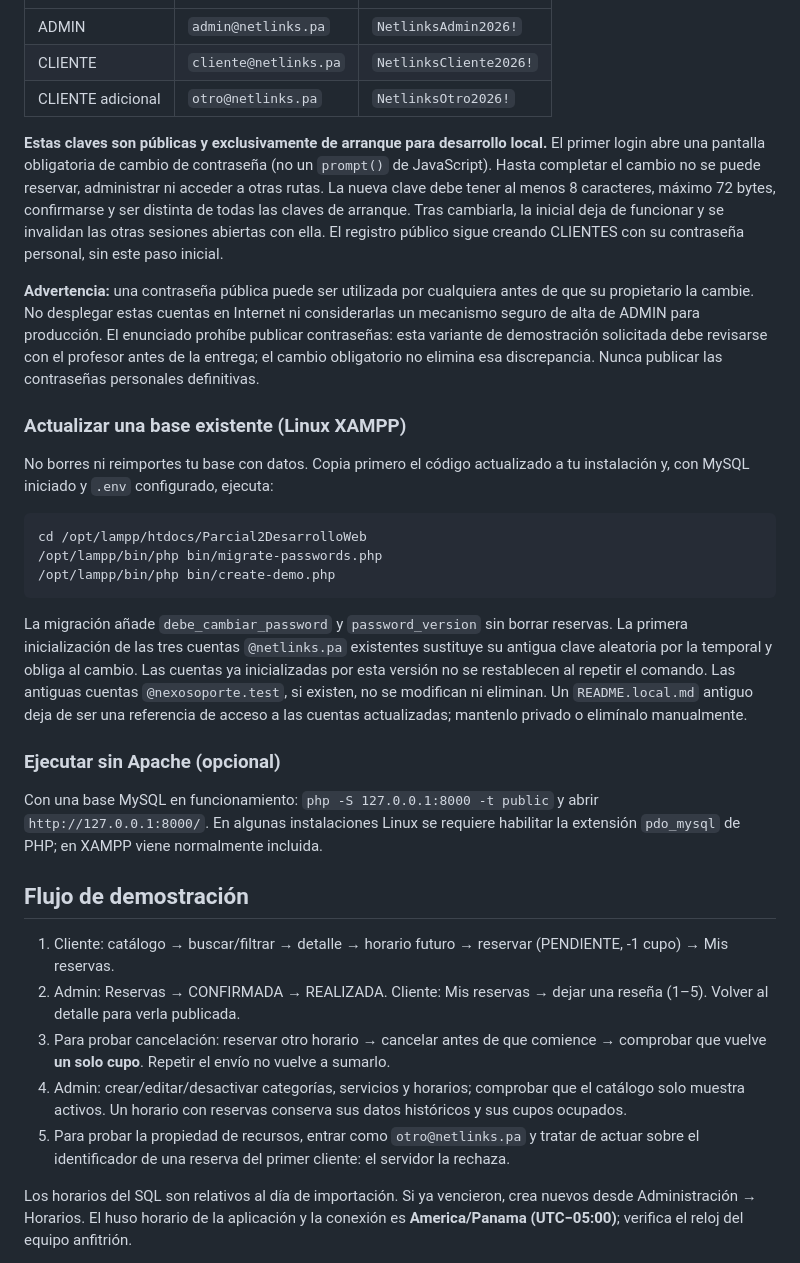
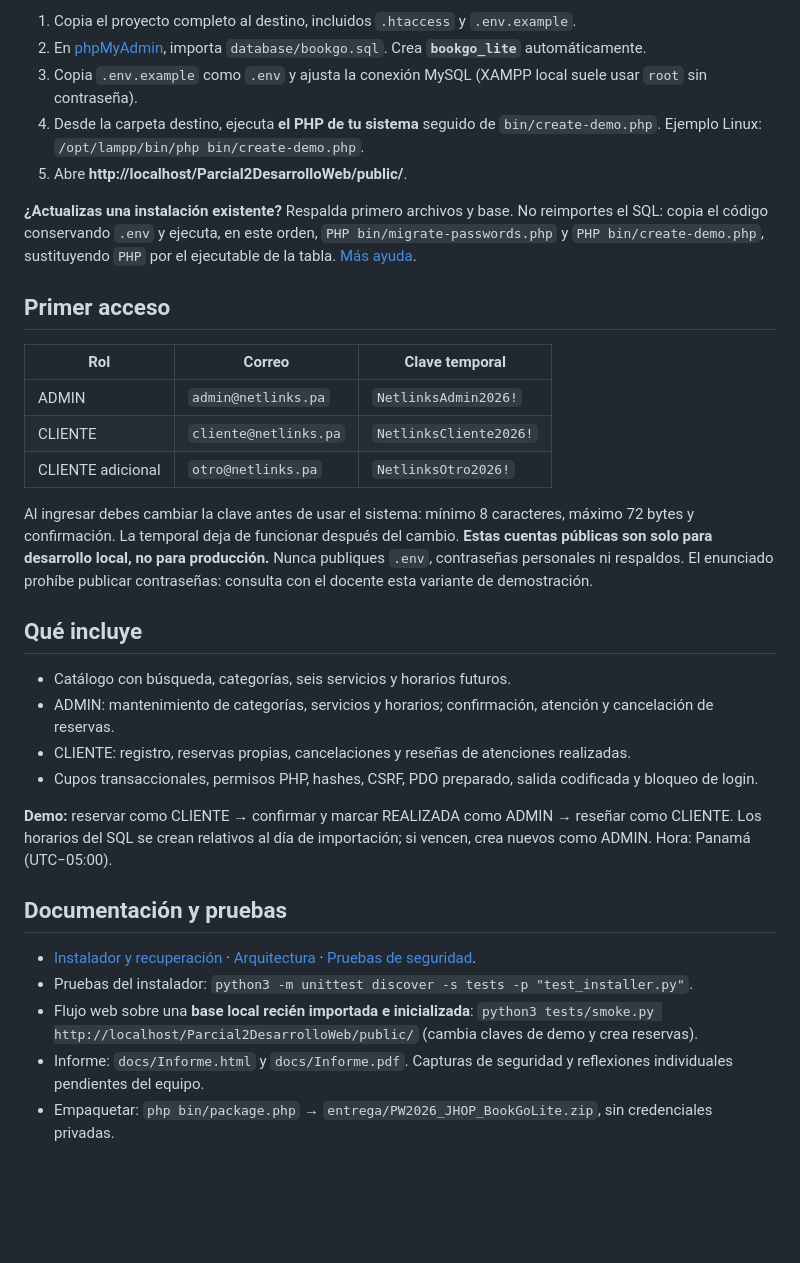
Before and after one commit to jsposu/Parcial2_NetlinksSupport_UTP, a Markdown page: README.md, the part around one of its changes. GitHub-like rendering; folded sections open; blank space fills up the shorter version.

````diff
--- a/README.md
+++ b/README.md
@@ -18,35 +37,36 @@ Aplicación de reservas de **soporte técnico** (PHP 8.2+, MySQL 8+ o MariaDB 10
+1. Copia el proyecto completo al destino, incluidos `.htaccess` y `.env.example`.
+2. En [phpMyAdmin](http://localhost/phpmyadmin/), importa `database/bookgo.sql`. Crea **`bookgo_lite`** automáticamente.
+3. Copia `.env.example` como `.env` y ajusta la conexión MySQL (XAMPP local suele usar `root` sin contraseña).
+4. Desde la carpeta destino, ejecuta **el PHP de tu sistema** seguido de `bin/create-demo.php`. Ejemplo Linux: `/opt/lampp/bin/php bin/create-demo.php`.
+5. Abre **http://localhost/Parcial2DesarrolloWeb/public/**.
+
+**¿Actualizas una instalación existente?** Respalda primero archivos y base. No reimportes el SQL: copia el código conservando `.env` y ejecuta, en este orden, `PHP bin/migrate-passwords.php` y `PHP bin/create-demo.php`, sustituyendo `PHP` por el ejecutable de la tabla. [Más ayuda](docs/INSTALACION.md).
+</details>
+
+## Primer acceso
+
+| Rol | Correo | Clave temporal |
 | --- | --- | --- |
 | ADMIN | `admin@netlinks.pa` | `NetlinksAdmin2026!` |
 | CLIENTE | `cliente@netlinks.pa` | `NetlinksCliente2026!` |
 | CLIENTE adicional | `otro@netlinks.pa` | `NetlinksOtro2026!` |
 
-**Estas claves son públicas y exclusivamente de arranque para desarrollo local.** El primer login abre una pantalla obligatoria de cambio de contraseña (no un `prompt()` de JavaScript). Hasta completar el cambio no se puede reservar, administrar ni acceder a otras rutas. La nueva clave debe tener al menos 8 caracteres, máximo 72 bytes, confirmarse y ser distinta de todas las claves de arranque. Tras cambiarla, la inicial deja de funcionar y se invalidan las otras sesiones abiertas con ella. El registro público sigue creando CLIENTES con su contraseña personal, sin este paso inicial.
+Al ingresar debes cambiar la clave antes de usar el sistema: mínimo 8 caracteres, máximo 72 bytes y confirmación. La temporal deja de funcionar después del cambio. **Estas cuentas públicas son solo para desarrollo local, no para producción.** Nunca publiques `.env`, contraseñas personales ni respaldos. El enunciado prohíbe publicar contraseñas: consulta con el docente esta variante de demostración.
 
-**Advertencia:** una contraseña pública puede ser utilizada por cualquiera antes de que su propietario la cambie. No desplegar estas cuentas en Internet ni considerarlas un mecanismo seguro de alta de ADMIN para producción. El enunciado prohíbe publicar contraseñas: esta variante de demostración solicitada debe revisarse con el profesor antes de la entrega; el cambio obligatorio no elimina esa discrepancia. Nunca publicar las contraseñas personales definitivas.
+## Qué incluye
 
-### Actualizar una base existente (Linux XAMPP)
+- Catálogo con búsqueda, categorías, seis servicios y horarios futuros.
+- ADMIN: mantenimiento de categorías, servicios y horarios; confirmación, atención y cancelación de reservas.
+- CLIENTE: registro, reservas propias, cancelaciones y reseñas de atenciones realizadas.
+- Cupos transaccionales, permisos PHP, hashes, CSRF, PDO preparado, salida codificada y bloqueo de login.
 
-No borres ni reimportes tu base con datos. Copia primero el código actualizado a tu instalación y, con MySQL iniciado y `.env` configurado, ejecuta:
+**Demo:** reservar como CLIENTE → confirmar y marcar REALIZADA como ADMIN → reseñar como CLIENTE. Los horarios del SQL se crean relativos al día de importación; si vencen, crea nuevos como ADMIN. Hora: Panamá (UTC−05:00).
 
-```bash
-cd /opt/lampp/htdocs/Parcial2DesarrolloWeb
-/opt/lampp/bin/php bin/migrate-passwords.php
-/opt/lampp/bin/php bin/create-demo.php
-```
+## Documentación y pruebas
 
-La migración añade `debe_cambiar_password` y `password_version` sin borrar reservas. La primera inicialización de las tres cuentas `@netlinks.pa` existentes sustituye su antigua clave aleatoria por la temporal y obliga al cambio. Las cuentas ya inicializadas por esta versión no se restablecen al repetir el comando. Las antiguas cuentas `@nexosoporte.test`, si existen, no se modifican ni eliminan. Un `README.local.md` antiguo deja de ser una referencia de acceso a las cuentas actualizadas; mantenlo privado o elimínalo manualmente.
+- [Instalador y recuperación](docs/INSTALACION.md) · [Arquitectura](docs/ARQUITECTURA.md) · [Pruebas de seguridad](security/SECURITY.md).
+- Pruebas del instalador: `python3 -m unittest discover -s tests -p "test_installer.py"`.
+- Flujo web sobre una **base local recién importada e inicializada**: `python3 tests/smoke.py http://localhost/Parcial2DesarrolloWeb/public/` (cambia claves de demo y crea reservas).
+- Informe: `docs/Informe.html` y `docs/Informe.pdf`. Capturas de seguridad y reflexiones individuales pendientes del equipo.
+- Empaquetar: `php bin/package.php` → `entrega/PW2026_JHOP_BookGoLite.zip`, sin credenciales privadas.
 
-### Ejecutar sin Apache (opcional)
-
-Con una base MySQL en funcionamiento: `php -S 127.0.0.1:8000 -t public` y abrir `http://127.0.0.1:8000/`. En algunas instalaciones Linux se requiere habilitar la extensión `pdo_mysql` de PHP; en XAMPP viene normalmente incluida.
-
-## Flujo de demostración
-
-1. Cliente: catálogo → buscar/filtrar → detalle → horario futuro → reservar (PENDIENTE, -1 cupo) → Mis reservas.
-2. Admin: Reservas → CONFIRMADA → REALIZADA. Cliente: Mis reservas → dejar una reseña (1–5). Volver al detalle para verla publicada.
-3. Para probar cancelación: reservar otro horario → cancelar antes de que comience → comprobar que vuelve **un solo cupo**. Repetir el envío no vuelve a sumarlo.
-4. Admin: crear/editar/desactivar categorías, servicios y horarios; comprobar que el catálogo solo muestra activos. Un horario con reservas conserva sus datos históricos y sus cupos ocupados.
-5. Para probar la propiedad de recursos, entrar como `otro@netlinks.pa` y tratar de actuar sobre el identificador de una reserva del primer cliente: el servidor la rechaza.
-
-Los horarios del SQL son relativos al día de importación. Si ya vencieron, crea nuevos desde Administración → Horarios. El huso horario de la aplicación y la conexión es **America/Panama (UTC−05:00)**; verifica el reloj del equipo anfitrión.
-
````
Also changed, not shown: other parts of README.md (+30 -30 lines), docs/ARQUITECTURA.md (added, +20 -0 lines), docs/INSTALACION.md (added, +37 -0 lines), docs/images/netlinks-home.png (added), 7 other files.
